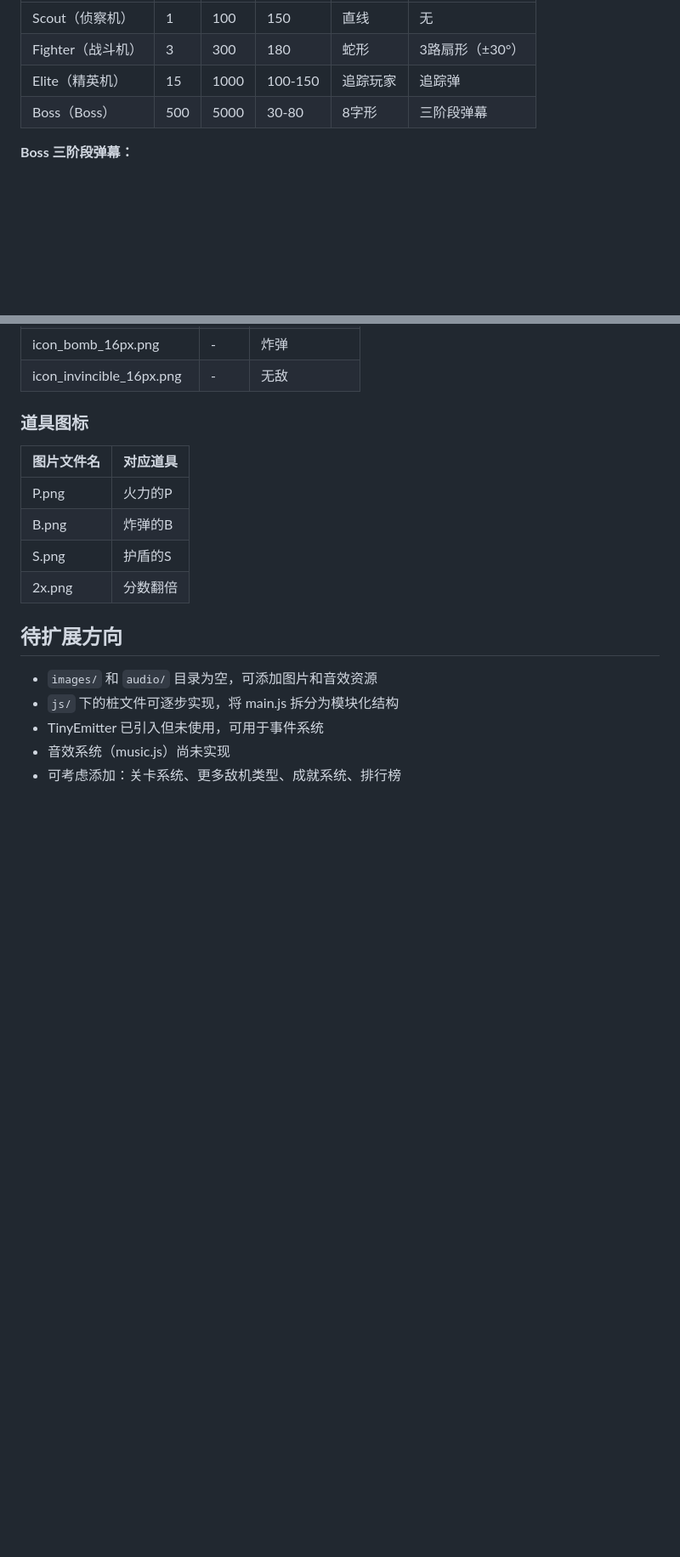
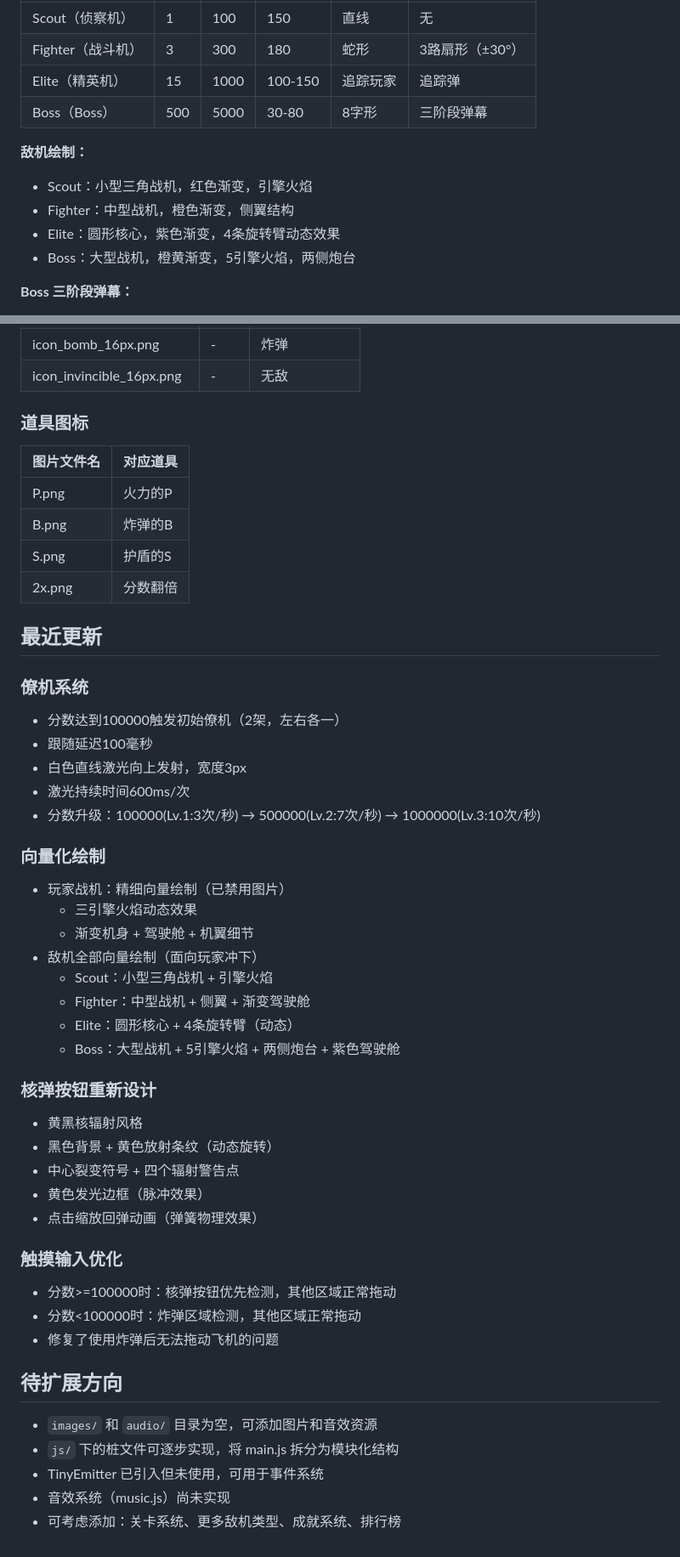
Before and after one commit to wangchen4545/neon-strike, a Markdown page: README.md, 2 parts joined by grey strips. Shown at 85% size. Rendered like a GitHub page; blank space fills up the shorter version.

```diff
--- a/README.md
+++ b/README.md
@@ -96,6 +137,12 @@ neon-strike/
 | Fighter（战斗机） | 3 | 300 | 180 | 蛇形 | 3路扇形（±30°） |
 | Elite（精英机） | 15 | 1000 | 100-150 | 追踪玩家 | 追踪弹 |
 | Boss（Boss） | 500 | 5000 | 30-80 | 8字形 | 三阶段弹幕 |
+
+**敌机绘制：**
+- Scout：小型三角战机，红色渐变，引擎火焰
+- Fighter：中型战机，橙色渐变，侧翼结构
+- Elite：圆形核心，紫色渐变，4条旋转臂动态效果
+- Boss：大型战机，橙黄渐变，5引擎火焰，两侧炮台
 
 **Boss 三阶段弹幕：**
 - 阶段1（HP > 50%）：12路旋转圆弹
@@ -212,6 +272,37 @@ neon-strike/
 | S.png | 护盾的S |
 | 2x.png | 分数翻倍 |
 
+## 最近更新
+
+### 僚机系统
+- 分数达到100000触发初始僚机（2架，左右各一）
+- 跟随延迟100毫秒
+- 白色直线激光向上发射，宽度3px
+- 激光持续时间600ms/次
+- 分数升级：100000(Lv.1:3次/秒) → 500000(Lv.2:7次/秒) → 1000000(Lv.3:10次/秒)
+
+### 向量化绘制
+- 玩家战机：精细向量绘制（已禁用图片）
+  - 三引擎火焰动态效果
+  - 渐变机身 + 驾驶舱 + 机翼细节
+- 敌机全部向量绘制（面向玩家冲下）
+  - Scout：小型三角战机 + 引擎火焰
+  - Fighter：中型战机 + 侧翼 + 渐变驾驶舱
+  - Elite：圆形核心 + 4条旋转臂（动态）
+  - Boss：大型战机 + 5引擎火焰 + 两侧炮台 + 紫色驾驶舱
+
+### 核弹按钮重新设计
+- 黄黑核辐射风格
+- 黑色背景 + 黄色放射条纹（动态旋转）
+- 中心裂变符号 + 四个辐射警告点
+- 黄色发光边框（脉冲效果）
+- 点击缩放回弹动画（弹簧物理效果）
+
+### 触摸输入优化
+- 分数>=100000时：核弹按钮优先检测，其他区域正常拖动
+- 分数<100000时：炸弹区域检测，其他区域正常拖动
+- 修复了使用炸弹后无法拖动飞机的问题
+
 ## 待扩展方向
 
 - `images/` 和 `audio/` 目录为空，可添加图片和音效资源
```
Also changed, not shown: other parts of README.md (+68 -14 lines).
